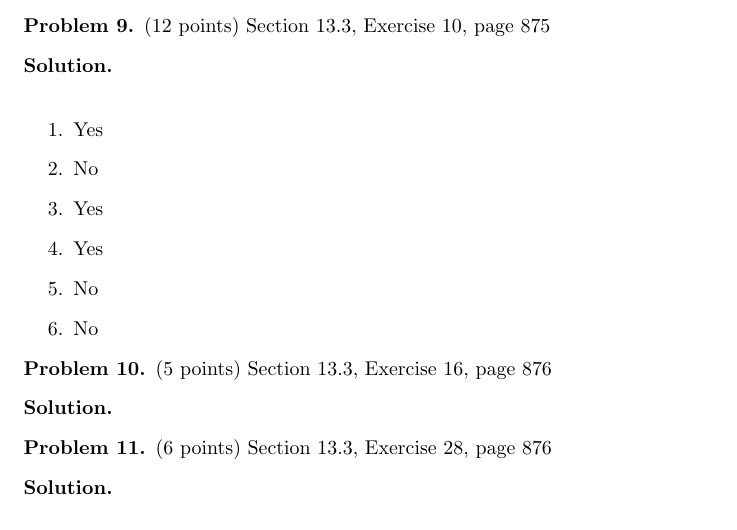
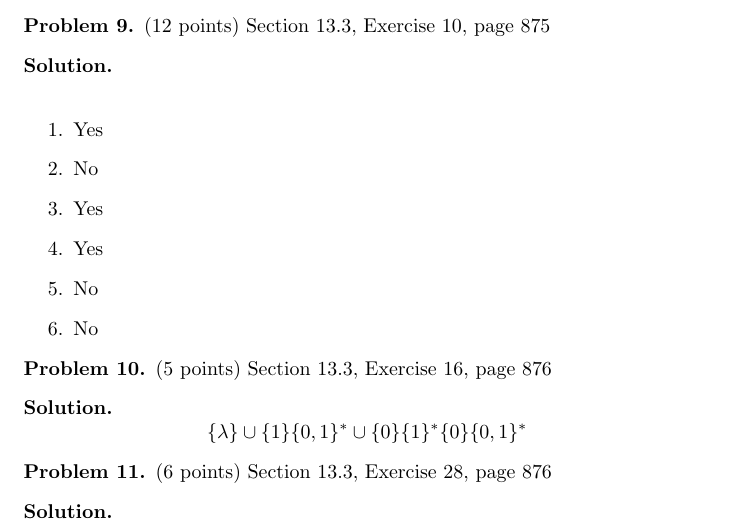
Before and after one commit to JosephMart/CSCE222, a LaTeX problem sheet (HW10/martinsen-joseph-hw10.tex): part of page 5 of 6, cut so that both start at the same text. Compiled offline with pdfLaTeX.

Commit message:
10-10 done

```diff
--- a/HW10/martinsen-joseph-hw10.tex
+++ b/HW10/martinsen-joseph-hw10.tex
@@ -286,6 +286,7 @@ Section 13.3, Exercise 10, page 875
 Section 13.3, Exercise 16, page 876
 \end{problem}
 \begin{solution}
+$$\{\lambda \} \cup \{1\}\{0,1\}^* \cup \{0\}\{1\}^*\{0\}\{0,1\}^*$$
 \end{solution}
 
 \begin{problem} (6 points)
```
Also changed, not shown: HW10/martinsen-joseph-hw10.pdf.
